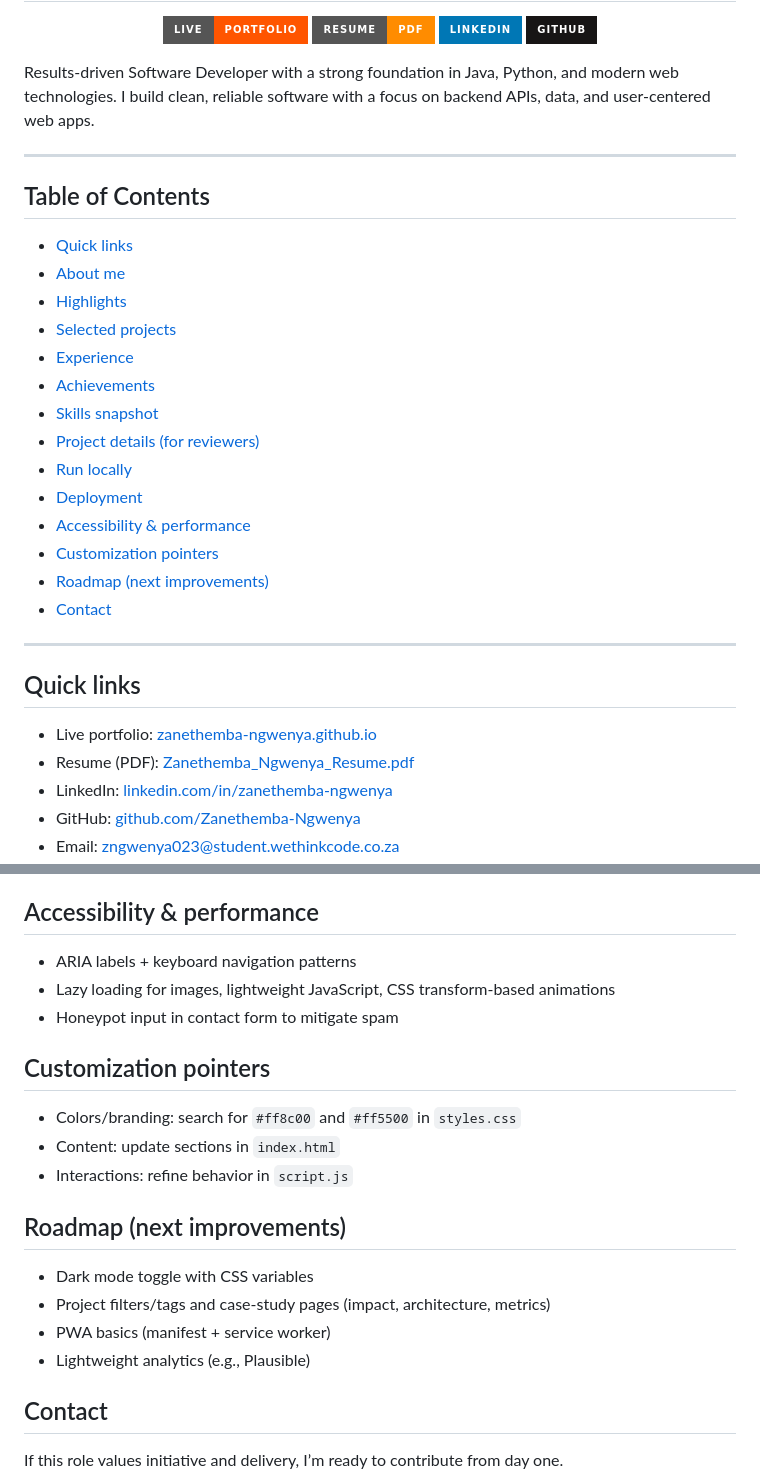
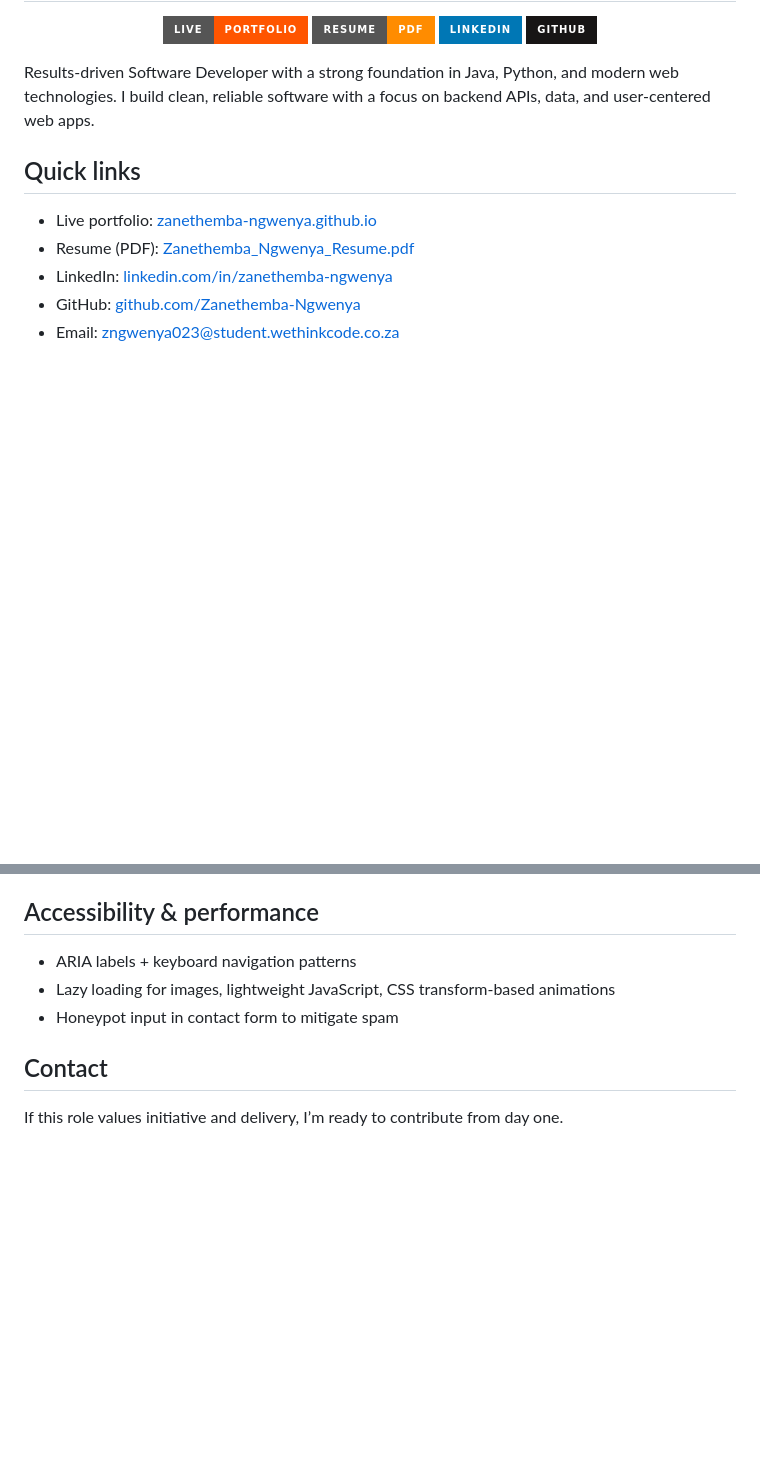
Before and after one commit to Zanethemba-Ngwenya/zanethemba-ngwenya.github.io, a Markdown page: README.md, 2 parts joined by grey strips. Drawn GitHub-style; badges without logos; blank space fills up the shorter version.

```diff
--- a/README.md
+++ b/README.md
@@ -17,26 +17,6 @@
 
 Results-driven Software Developer with a strong foundation in Java, Python, and modern web technologies. I build clean, reliable software with a focus on backend APIs, data, and user-centered web apps.
 
----
-
-## Table of Contents
-- [Quick links](#quick-links)
-- [About me](#about-me)
-- [Highlights](#highlights)
-- [Selected projects](#selected-projects)
-- [Experience](#experience)
-- [Achievements](#achievements)
-- [Skills snapshot](#skills-snapshot)
-- [Project details (for reviewers)](#project-details-for-reviewers)
-- [Run locally](#run-locally)
-- [Deployment](#deployment)
-- [Accessibility & performance](#accessibility--performance)
-- [Customization pointers](#customization-pointers)
-- [Roadmap (next improvements)](#roadmap-next-improvements)
-- [Contact](#contact)
-
----
-
 ## Quick links
 - Live portfolio: [zanethemba-ngwenya.github.io](https://zanethemba-ngwenya.github.io)
 - Resume (PDF): [Zanethemba_Ngwenya_Resume.pdf](./Zanethemba_Ngwenya_Resume.pdf)
@@ -134,17 +102,6 @@ More on my GitHub: [github.com/Zanethemba-Ngwenya](https://github.com/Zanethemba
 - Lazy loading for images, lightweight JavaScript, CSS transform-based animations
 - Honeypot input in contact form to mitigate spam
 
-## Customization pointers
-- Colors/branding: search for `#ff8c00` and `#ff5500` in `styles.css`
-- Content: update sections in `index.html`
-- Interactions: refine behavior in `script.js`
-
-## Roadmap (next improvements)
-- Dark mode toggle with CSS variables
-- Project filters/tags and case‑study pages (impact, architecture, metrics)
-- PWA basics (manifest + service worker)
-- Lightweight analytics (e.g., Plausible)
-
 ## Contact
 If this role values initiative and delivery, I’m ready to contribute from day one.
 
```
Also changed, not shown: other parts of README.md (+0 -12 lines).
